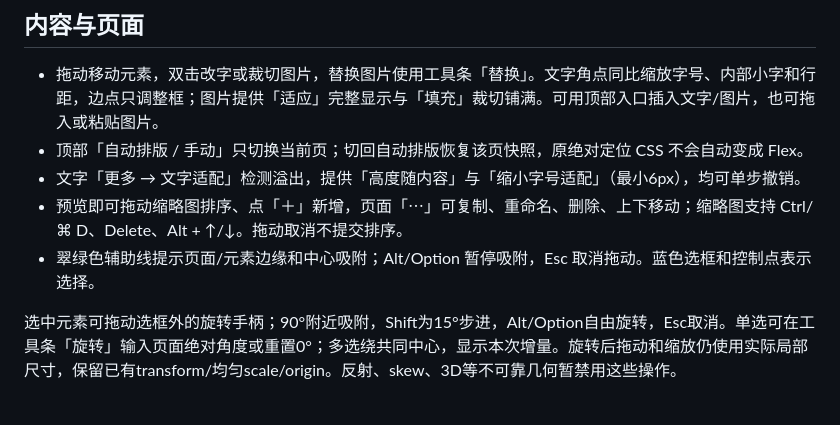
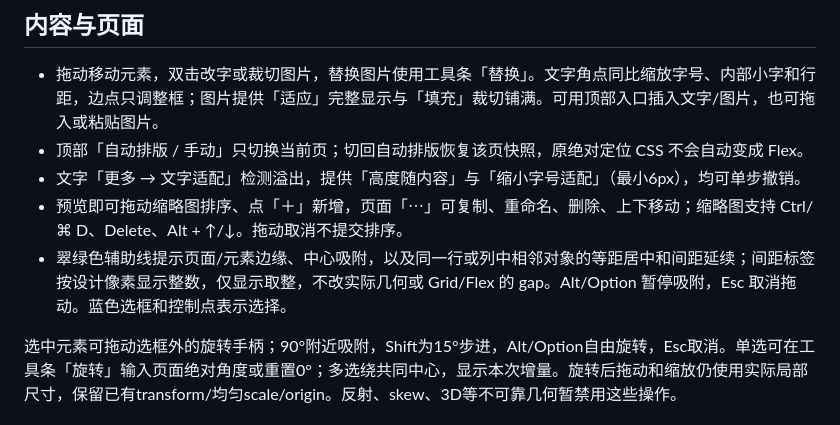
Before and after one commit to TaoEF/design-canvas, a Markdown page: html-design/references/editor-controls.md, the part around the change. Rendered like a GitHub page.

```diff
--- a/html-design/references/editor-controls.md
+++ b/html-design/references/editor-controls.md
@@ -10,7 +10,7 @@
 - 顶部「自动排版 / 手动」只切换当前页；切回自动排版恢复该页快照，原绝对定位 CSS 不会自动变成 Flex。
 - 文字「更多 → 文字适配」检测溢出，提供「高度随内容」与「缩小字号适配」（最小6px），均可单步撤销。
 - 预览即可拖动缩略图排序、点「＋」新增，页面「⋯」可复制、重命名、删除、上下移动；缩略图支持 Ctrl/⌘ D、Delete、Alt + ↑/↓。拖动取消不提交排序。
-- 翠绿色辅助线提示页面/元素边缘和中心吸附；Alt/Option 暂停吸附，Esc 取消拖动。蓝色选框和控制点表示选择。
+- 翠绿色辅助线提示页面/元素边缘、中心吸附，以及同一行或列中相邻对象的等距居中和间距延续；间距标签按设计像素显示整数，仅显示取整，不改实际几何或 Grid/Flex 的 gap。Alt/Option 暂停吸附，Esc 取消拖动。蓝色选框和控制点表示选择。
 
 选中元素可拖动选框外的旋转手柄；90°附近吸附，Shift为15°步进，Alt/Option自由旋转，Esc取消。单选可在工具条「旋转」输入页面绝对角度或重置0°；多选绕共同中心，显示本次增量。旋转后拖动和缩放仍使用实际局部尺寸，保留已有transform/均匀scale/origin。反射、skew、3D等不可靠几何暂禁用这些操作。
 
```
Also changed, not shown: html-design/references/qa.md (+5 -1 lines).
